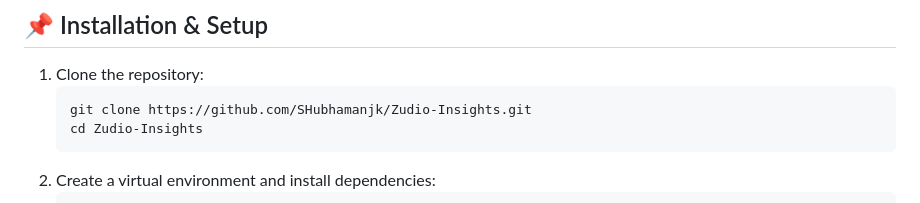
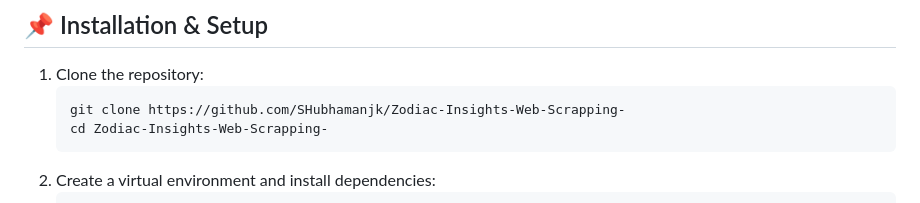
Before and after one commit to SHubhamanjk/Zodiac-Insights, a Markdown page: README.md, the part around the change. Rendered like a GitHub page.

````diff
--- a/README.md
+++ b/README.md
@@ -35,8 +35,8 @@ Many horoscope platforms either provide outdated or inconsistent data. Zudio Ins
 ## 📌 Installation & Setup
 1. Clone the repository:
    ```sh
-   git clone https://github.com/SHubhamanjk/Zudio-Insights.git
-   cd Zudio-Insights
+   git clone https://github.com/SHubhamanjk/Zodiac-Insights-Web-Scrapping-
+   cd Zodiac-Insights-Web-Scrapping-
    ```
 2. Create a virtual environment and install dependencies:
    ```sh
````
